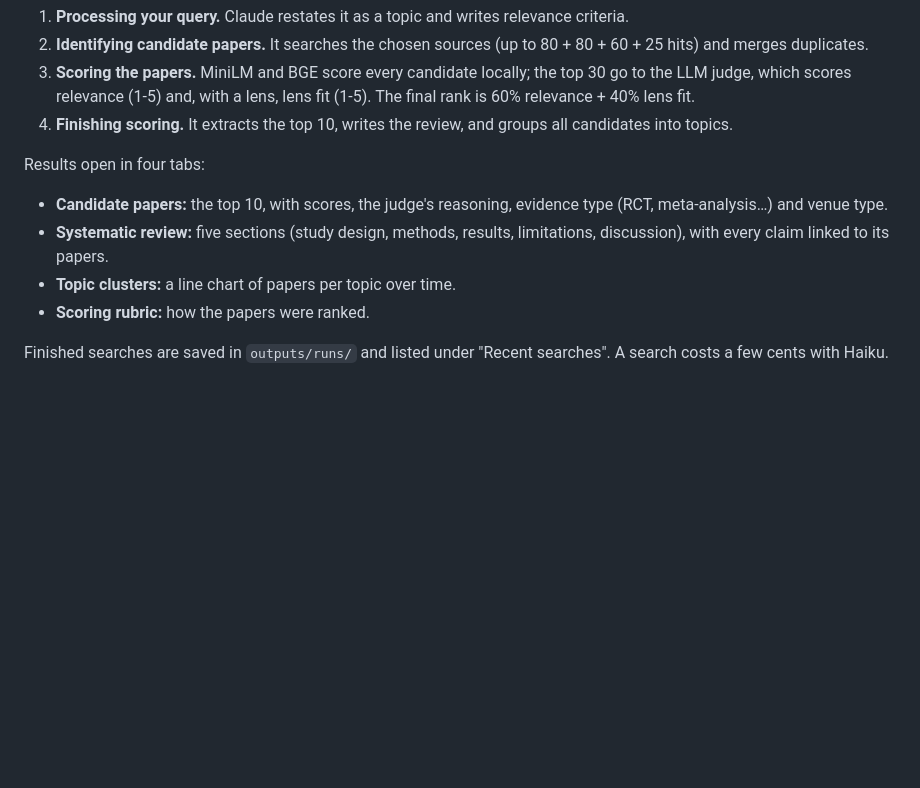
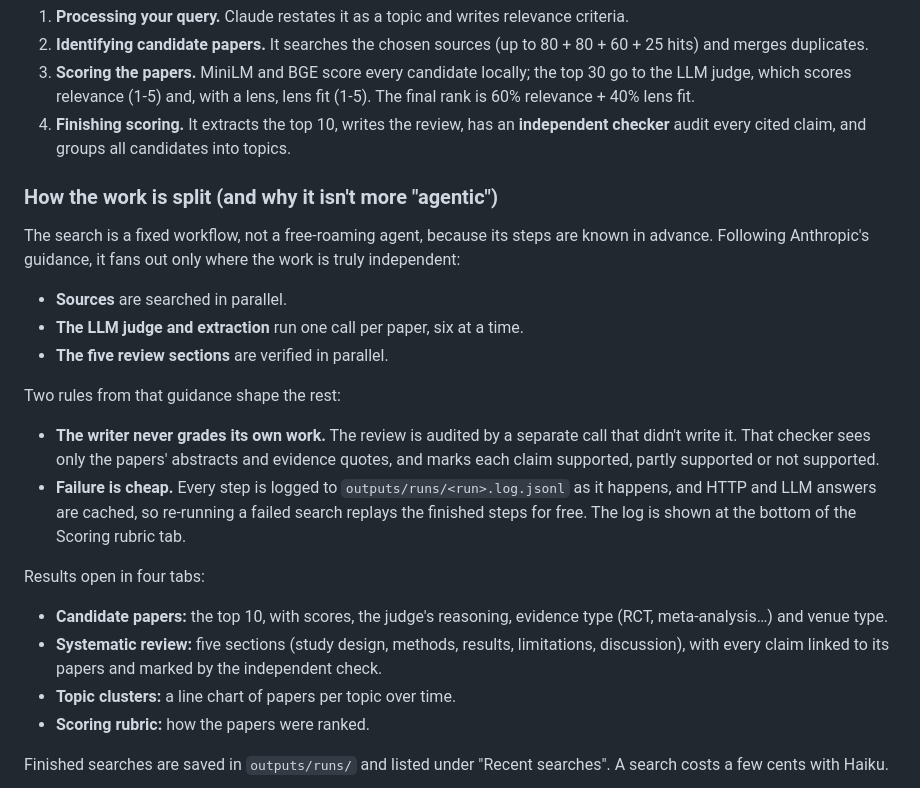
Before and after one commit to ElvisHan2022/paper-atlas, a Markdown page: README.md, the part around the change. Drawn GitHub-style; blank space fills up the shorter version.

Commit message:
Document the agent patterns: verifier, fan-out, run log, cache

```diff
--- a/README.md
+++ b/README.md
@@ -32,11 +32,24 @@ The search then runs in four stages:
 1. **Processing your query.** Claude restates it as a topic and writes relevance criteria.
 2. **Identifying candidate papers.** It searches the chosen sources (up to 80 + 80 + 60 + 25 hits) and merges duplicates.
 3. **Scoring the papers.** MiniLM and BGE score every candidate locally; the top 30 go to the LLM judge, which scores relevance (1-5) and, with a lens, lens fit (1-5). The final rank is 60% relevance + 40% lens fit.
-4. **Finishing scoring.** It extracts the top 10, writes the review, and groups all candidates into topics.
+4. **Finishing scoring.** It extracts the top 10, writes the review, has an **independent checker** audit every cited claim, and groups all candidates into topics.
+
+### How the work is split (and why it isn't more "agentic")
+
+The search is a fixed workflow, not a free-roaming agent, because its steps are known in advance. Following Anthropic's guidance, it fans out only where the work is truly independent:
+
+- **Sources** are searched in parallel.
+- **The LLM judge and extraction** run one call per paper, six at a time.
+- **The five review sections** are verified in parallel.
+
+Two rules from that guidance shape the rest:
+
+- **The writer never grades its own work.** The review is audited by a separate call that didn't write it. That checker sees only the papers' abstracts and evidence quotes, and marks each claim supported, partly supported or not supported.
+- **Failure is cheap.** Every step is logged to `outputs/runs/<run>.log.jsonl` as it happens, and HTTP and LLM answers are cached, so re-running a failed search replays the finished steps for free. The log is shown at the bottom of the Scoring rubric tab.
 
 Results open in four tabs:
 - **Candidate papers:** the top 10, with scores, the judge's reasoning, evidence type (RCT, meta-analysis…) and venue type.
-- **Systematic review:** five sections (study design, methods, results, limitations, discussion), with every claim linked to its papers.
+- **Systematic review:** five sections (study design, methods, results, limitations, discussion), with every claim linked to its papers and marked by the independent check.
 - **Topic clusters:** a line chart of papers per topic over time.
 - **Scoring rubric:** how the papers were ranked.
 
```
Also changed, not shown: LEARN.md (+15 -2 lines).
